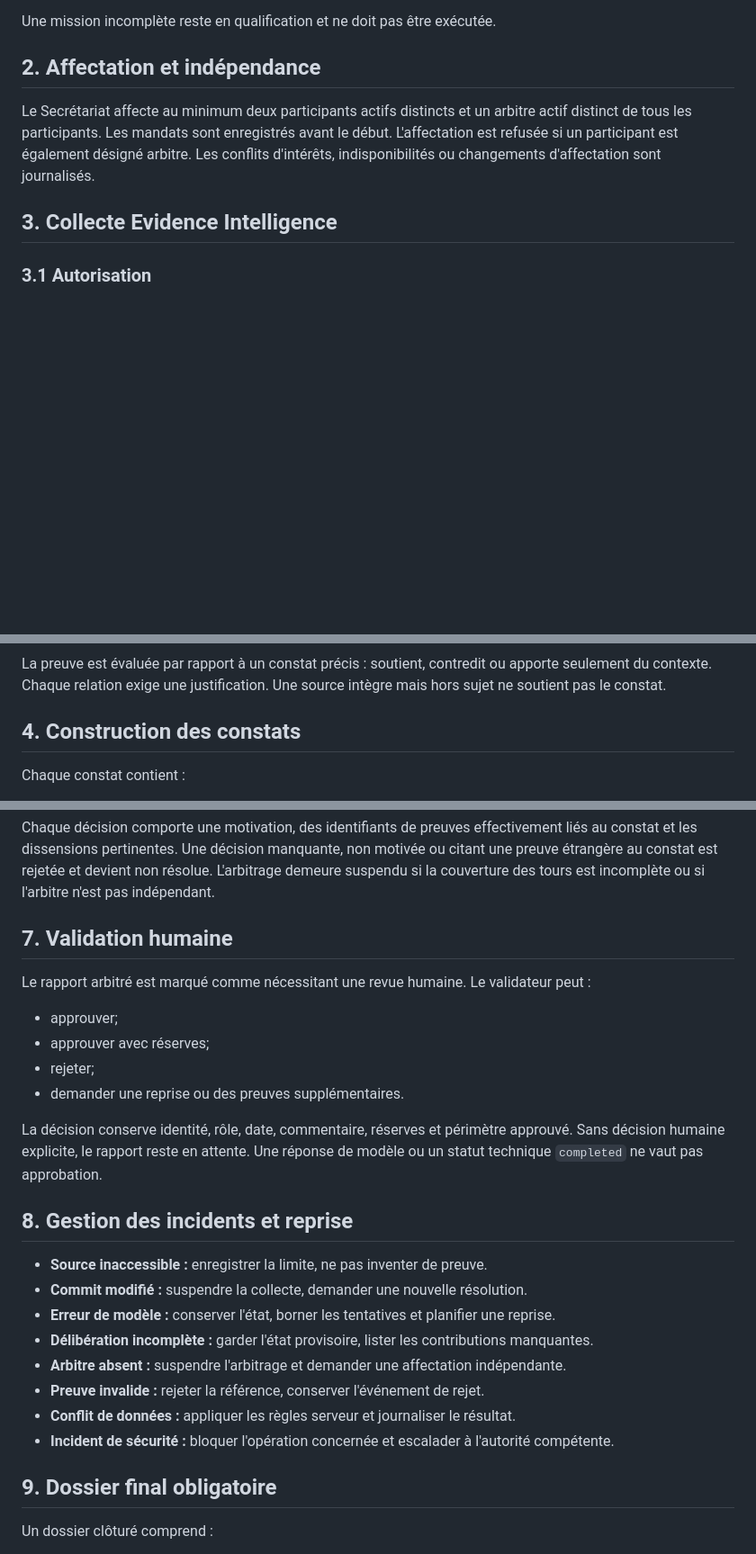
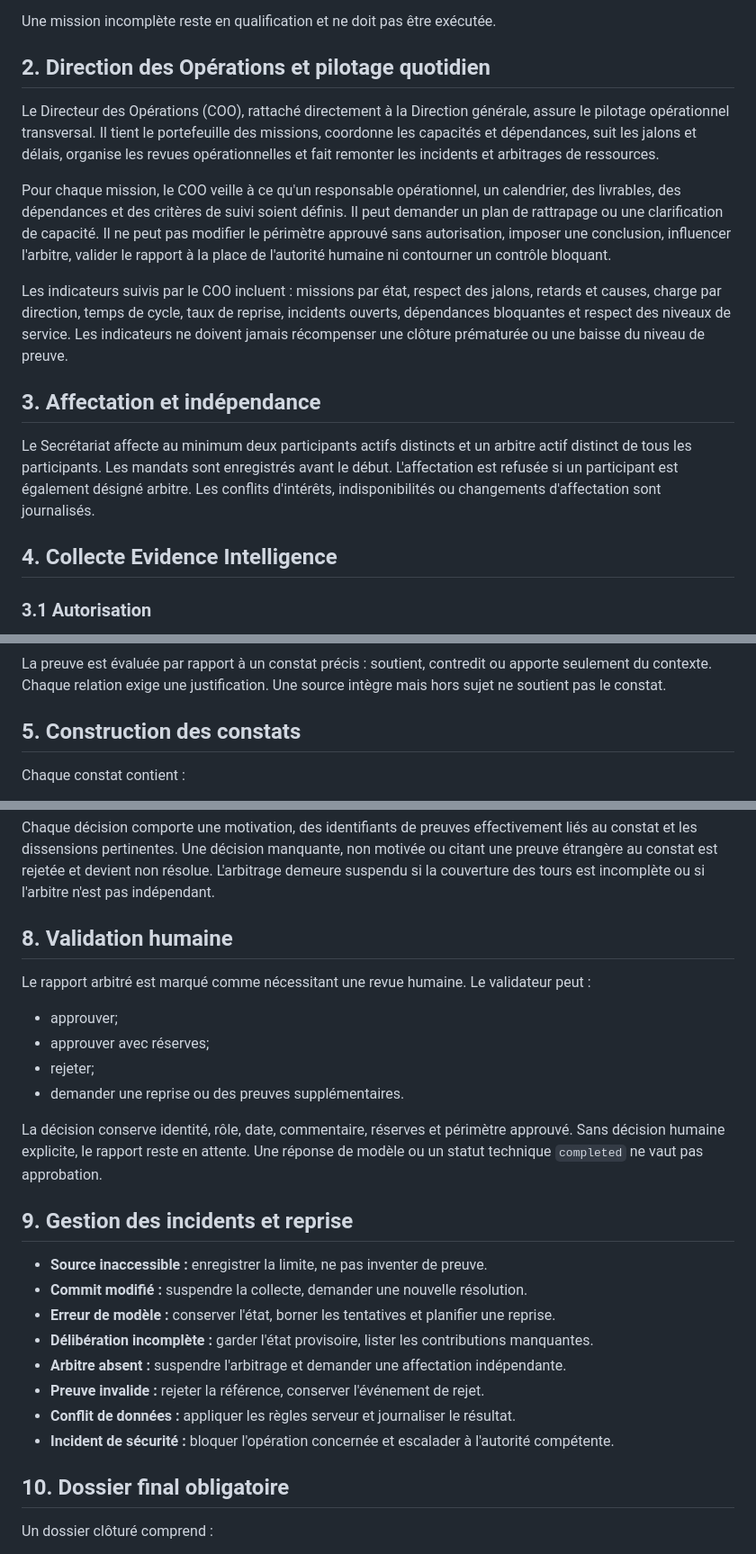
Before and after one commit to eddiecoulibaly1-dotcom/-afe-ci-independant, a Markdown page: docs/organization/OPERATING_MODEL.md, 3 parts joined by grey strips. Shown at 90% size. Rendered like a GitHub page; blank space fills up the shorter version.

Commit message:
docs(org): define COO operational management procedures

```diff
--- a/docs/organization/OPERATING_MODEL.md
+++ b/docs/organization/OPERATING_MODEL.md
@@ -21,11 +21,19 @@ Avant exécution, une mission doit préciser :
 
 Une mission incomplète reste en qualification et ne doit pas être exécutée.
 
-## 2. Affectation et indépendance
+## 2. Direction des Opérations et pilotage quotidien
+
+Le Directeur des Opérations (COO), rattaché directement à la Direction générale, assure le pilotage opérationnel transversal. Il tient le portefeuille des missions, coordonne les capacités et dépendances, suit les jalons et délais, organise les revues opérationnelles et fait remonter les incidents et arbitrages de ressources.
+
+Pour chaque mission, le COO veille à ce qu'un responsable opérationnel, un calendrier, des livrables, des dépendances et des critères de suivi soient définis. Il peut demander un plan de rattrapage ou une clarification de capacité. Il ne peut pas modifier le périmètre approuvé sans autorisation, imposer une conclusion, influencer l'arbitre, valider le rapport à la place de l'autorité humaine ni contourner un contrôle bloquant.
+
+Les indicateurs suivis par le COO incluent : missions par état, respect des jalons, retards et causes, charge par direction, temps de cycle, taux de reprise, incidents ouverts, dépendances bloquantes et respect des niveaux de service. Les indicateurs ne doivent jamais récompenser une clôture prématurée ou une baisse du niveau de preuve.
+
+## 3. Affectation et indépendance
 
 Le Secrétariat affecte au minimum deux participants actifs distincts et un arbitre actif distinct de tous les participants. Les mandats sont enregistrés avant le début. L'affectation est refusée si un participant est également désigné arbitre. Les conflits d'intérêts, indisponibilités ou changements d'affectation sont journalisés.
 
-## 3. Collecte Evidence Intelligence
+## 4. Collecte Evidence Intelligence
 
 ### 3.1 Autorisation
 Chaque demande de collecte doit être rattachée à une mission et inclure dépôt, référence, commit attendu, chemin et plage de lignes facultative.
@@ -51,7 +59,7 @@ L'identifiant est déterministe pour une même représentation canonique. Une co
 ### 3.4 Qualification probante
 La preuve est évaluée par rapport à un constat précis : soutient, contredit ou apporte seulement du contexte. Chaque relation exige une justification. Une source intègre mais hors sujet ne soutient pas le constat.
 
-## 4. Construction des constats
+## 5. Construction des constats
 
 Chaque constat contient :
 - identifiant stable, titre et énoncé factuel;
@@ -88,7 +96,7 @@ L'arbitre reçoit le dossier consolidé, les preuves, les évaluations, les cont
 
 Chaque décision comporte une motivation, des identifiants de preuves effectivement liés au constat et les dissensions pertinentes. Une décision manquante, non motivée ou citant une preuve étrangère au constat est rejetée et devient non résolue. L'arbitrage demeure suspendu si la couverture des tours est incomplète ou si l'arbitre n'est pas indépendant.
 
-## 7. Validation humaine
+## 8. Validation humaine
 
 Le rapport arbitré est marqué comme nécessitant une revue humaine. Le validateur peut :
 - approuver;
@@ -98,7 +106,7 @@ Le rapport arbitré est marqué comme nécessitant une revue humaine. Le validat
 
 La décision conserve identité, rôle, date, commentaire, réserves et périmètre approuvé. Sans décision humaine explicite, le rapport reste en attente. Une réponse de modèle ou un statut technique `completed` ne vaut pas approbation.
 
-## 8. Gestion des incidents et reprise
+## 9. Gestion des incidents et reprise
 
 - **Source inaccessible :** enregistrer la limite, ne pas inventer de preuve.
 - **Commit modifié :** suspendre la collecte, demander une nouvelle résolution.
@@ -109,7 +117,7 @@ La décision conserve identité, rôle, date, commentaire, réserves et périmè
 - **Conflit de données :** appliquer les règles serveur et journaliser le résultat.
 - **Incident de sécurité :** bloquer l'opération concernée et escalader à l'autorité compétente.
 
-## 9. Dossier final obligatoire
+## 10. Dossier final obligatoire
 
 Un dossier clôturé comprend :
 1. mandat et critères;
```
Also changed, not shown: other parts of docs/organization/OPERATING_MODEL.md (+3 -3 lines).
